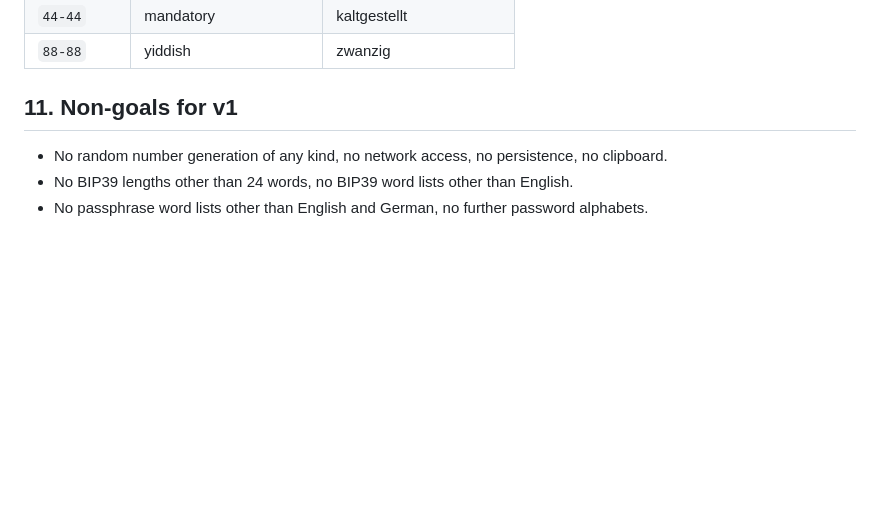
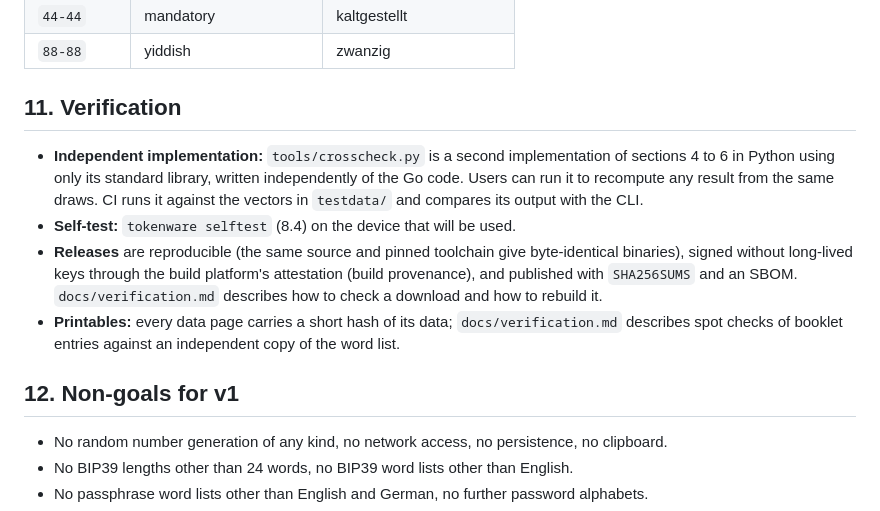
Before and after one commit to mkorun/lottabits, a Markdown page: SPEC.md, the part around the change. Drawn GitHub-style; blank space fills up the shorter version.

Commit message:
Specify verification: cross-check script, reproducible signed releases
Adds SPEC section 11: an independent Python implementation run in CI, the self-test, reproducible and attested releases with SBOM, and spot checks for printables.

Co-Authored-By: Claude Opus 5.5 <noreply@anthropic.com>
Claude-Session: https://claude.ai/code/session_013fog96jEvYLzZVWsnjwASe

```diff
--- a/SPEC.md
+++ b/SPEC.md
@@ -318,7 +318,19 @@ path fruit abandon zoo crane deny amazing sword mail then glove elbow bone runwa
 | `44-44` | mandatory | kaltgestellt |
 | `88-88` | yiddish | zwanzig |
 
-## 11. Non-goals for v1
+## 11. Verification
+
+- **Independent implementation:** `tools/crosscheck.py` is a second implementation of sections 4 to 6 in Python using only its
+  standard library, written independently of the Go code. Users can run it to recompute any result from the same draws.
+  CI runs it against the vectors in `testdata/` and compares its output with the CLI.
+- **Self-test:** `tokenware selftest` (8.4) on the device that will be used.
+- **Releases** are reproducible (the same source and pinned toolchain give byte-identical binaries), signed without long-lived
+  keys through the build platform's attestation (build provenance), and published with `SHA256SUMS` and an SBOM.
+  `docs/verification.md` describes how to check a download and how to rebuild it.
+- **Printables:** every data page carries a short hash of its data; `docs/verification.md` describes spot checks of booklet
+  entries against an independent copy of the word list.
+
+## 12. Non-goals for v1
 
 - No random number generation of any kind, no network access, no persistence, no clipboard.
 - No BIP39 lengths other than 24 words, no BIP39 word lists other than English.
```
